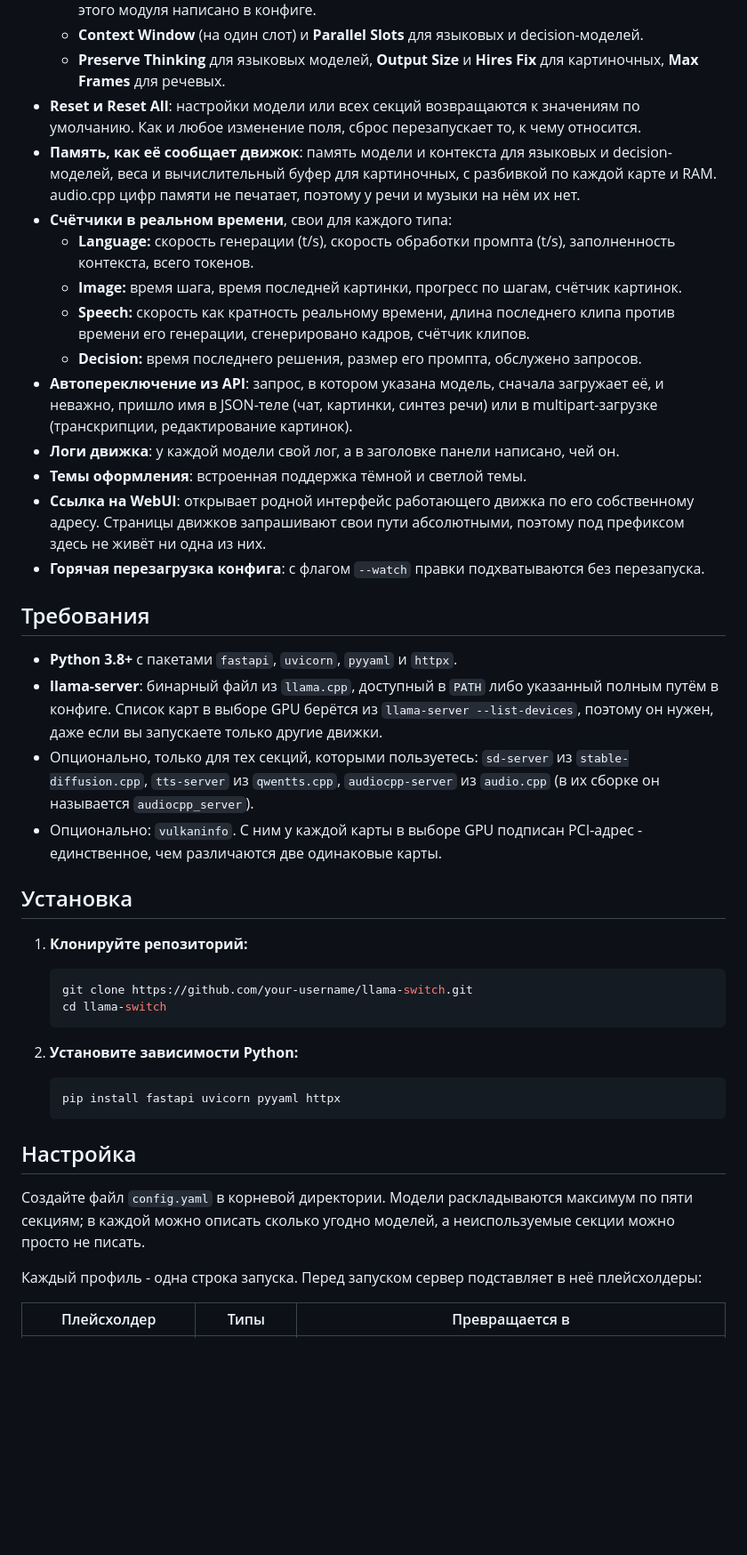
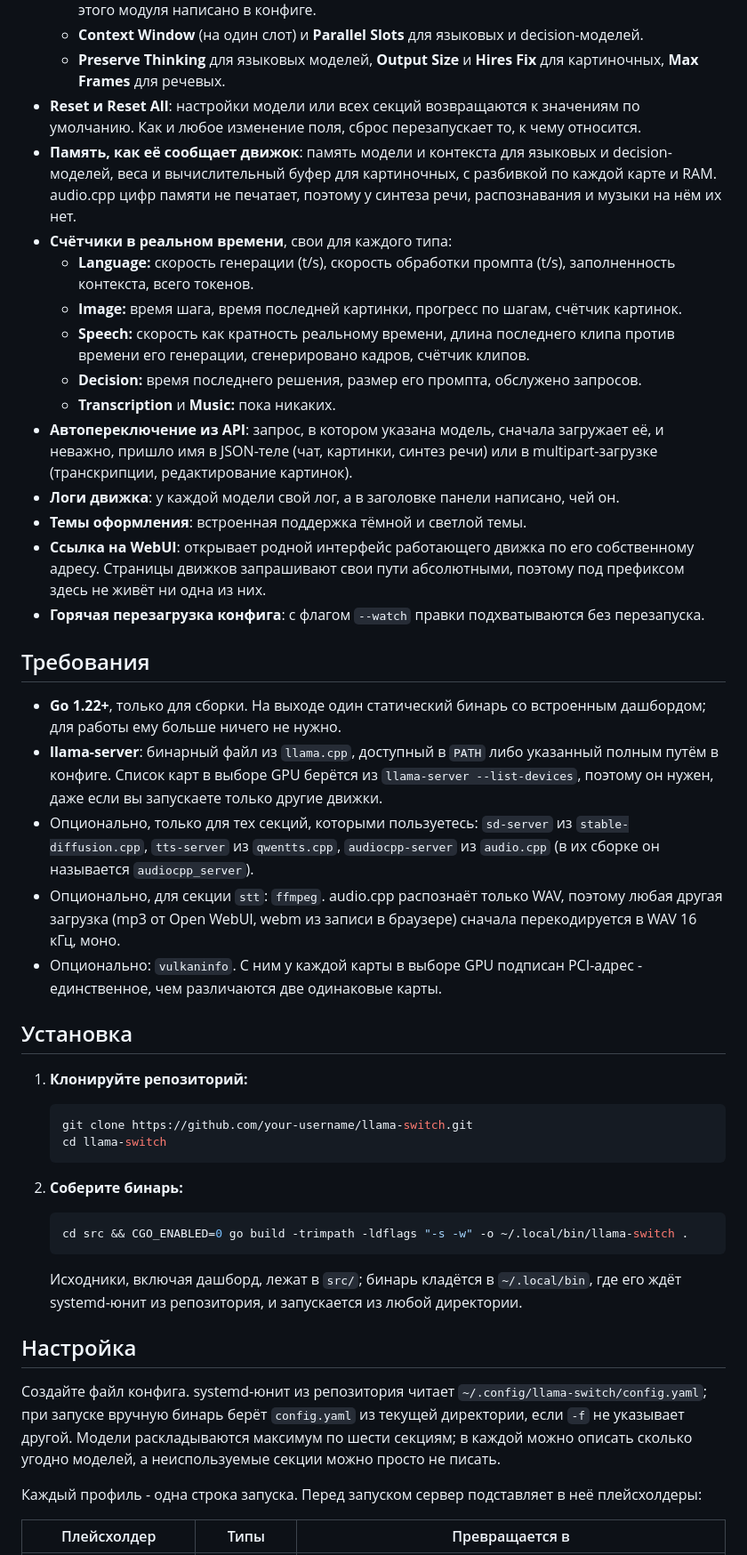
Before and after one commit to architector1324/llama-switch, a Markdown page: README.ru.md, the part around one of its changes. Shown at 89% size. Rendered like a GitHub page; blank space fills up the shorter version.

Commit message:
docs: build and run the Go binary, document the stt section

````diff
--- a/README.ru.md
+++ b/README.ru.md
@@ -17,12 +17,13 @@ Llama Switch ставит один дашборд и один OpenAI-совме
   - **Context Window** (на один слот) и **Parallel Slots** для языковых и decision-моделей.
   - **Preserve Thinking** для языковых моделей, **Output Size** и **Hires Fix** для картиночных, **Max Frames** для речевых.
 - **Reset и Reset All**: настройки модели или всех секций возвращаются к значениям по умолчанию. Как и любое изменение поля, сброс перезапускает то, к чему относится.
-- **Память, как её сообщает движок**: память модели и контекста для языковых и decision-моделей, веса и вычислительный буфер для картиночных, с разбивкой по каждой карте и RAM. audio.cpp цифр памяти не печатает, поэтому у речи и музыки на нём их нет.
+- **Память, как её сообщает движок**: память модели и контекста для языковых и decision-моделей, веса и вычислительный буфер для картиночных, с разбивкой по каждой карте и RAM. audio.cpp цифр памяти не печатает, поэтому у синтеза речи, распознавания и музыки на нём их нет.
 - **Счётчики в реальном времени**, свои для каждого типа:
   - **Language:** скорость генерации (t/s), скорость обработки промпта (t/s), заполненность контекста, всего токенов.
   - **Image:** время шага, время последней картинки, прогресс по шагам, счётчик картинок.
   - **Speech:** скорость как кратность реальному времени, длина последнего клипа против времени его генерации, сгенерировано кадров, счётчик клипов.
   - **Decision:** время последнего решения, размер его промпта, обслужено запросов.
+  - **Transcription** и **Music:** пока никаких.
 - **Автопереключение из API**: запрос, в котором указана модель, сначала загружает её, и неважно, пришло имя в JSON-теле (чат, картинки, синтез речи) или в multipart-загрузке (транскрипции, редактирование картинок).
 - **Логи движка**: у каждой модели свой лог, а в заголовке панели написано, чей он.
 - **Темы оформления**: встроенная поддержка тёмной и светлой темы.
@@ -31,9 +32,10 @@ Llama Switch ставит один дашборд и один OpenAI-совме
 
 ## Требования
 
-- **Python 3.8+** с пакетами `fastapi`, `uvicorn`, `pyyaml` и `httpx`.
+- **Go 1.22+**, только для сборки. На выходе один статический бинарь со встроенным дашбордом; для работы ему больше ничего не нужно.
 - **llama-server**: бинарный файл из `llama.cpp`, доступный в `PATH` либо указанный полным путём в конфиге. Список карт в выборе GPU берётся из `llama-server --list-devices`, поэтому он нужен, даже если вы запускаете только другие движки.
 - Опционально, только для тех секций, которыми пользуетесь: `sd-server` из `stable-diffusion.cpp`, `tts-server` из `qwentts.cpp`, `audiocpp-server` из `audio.cpp` (в их сборке он называется `audiocpp_server`).
+- Опционально, для секции `stt`: `ffmpeg`. audio.cpp распознаёт только WAV, поэтому любая другая загрузка (mp3 от Open WebUI, webm из записи в браузере) сначала перекодируется в WAV 16 кГц, моно.
 - Опционально: `vulkaninfo`. С ним у каждой карты в выборе GPU подписан PCI-адрес - единственное, чем различаются две одинаковые карты.
 
 ## Установка
@@ -44,14 +46,15 @@ Llama Switch ставит один дашборд и один OpenAI-совме
    cd llama-switch
    ```
 
-2. **Установите зависимости Python:**
+2. **Соберите бинарь:**
    ```bash
-   pip install fastapi uvicorn pyyaml httpx
+   cd src && CGO_ENABLED=0 go build -trimpath -ldflags "-s -w" -o ~/.local/bin/llama-switch .
    ```
+   Исходники, включая дашборд, лежат в `src/`; бинарь кладётся в `~/.local/bin`, где его ждёт systemd-юнит из репозитория, и запускается из любой директории.
 
 ## Настройка
 
-Создайте файл `config.yaml` в корневой директории. Модели раскладываются максимум по пяти секциям; в каждой можно описать сколько угодно моделей, а неиспользуемые секции можно просто не писать.
+Создайте файл конфига. systemd-юнит из репозитория читает `~/.config/llama-switch/config.yaml`; при запуске вручную бинарь берёт `config.yaml` из текущей директории, если `-f` не указывает другой. Модели раскладываются максимум по шести секциям; в каждой можно описать сколько угодно моделей, а неиспользуемые секции можно просто не писать.
 
 Каждый профиль - одна строка запуска. Перед запуском сервер подставляет в неё плейсхолдеры:
 
````
Also changed, not shown: other parts of README.ru.md (+25 -6 lines), README.md (+33 -11 lines).
